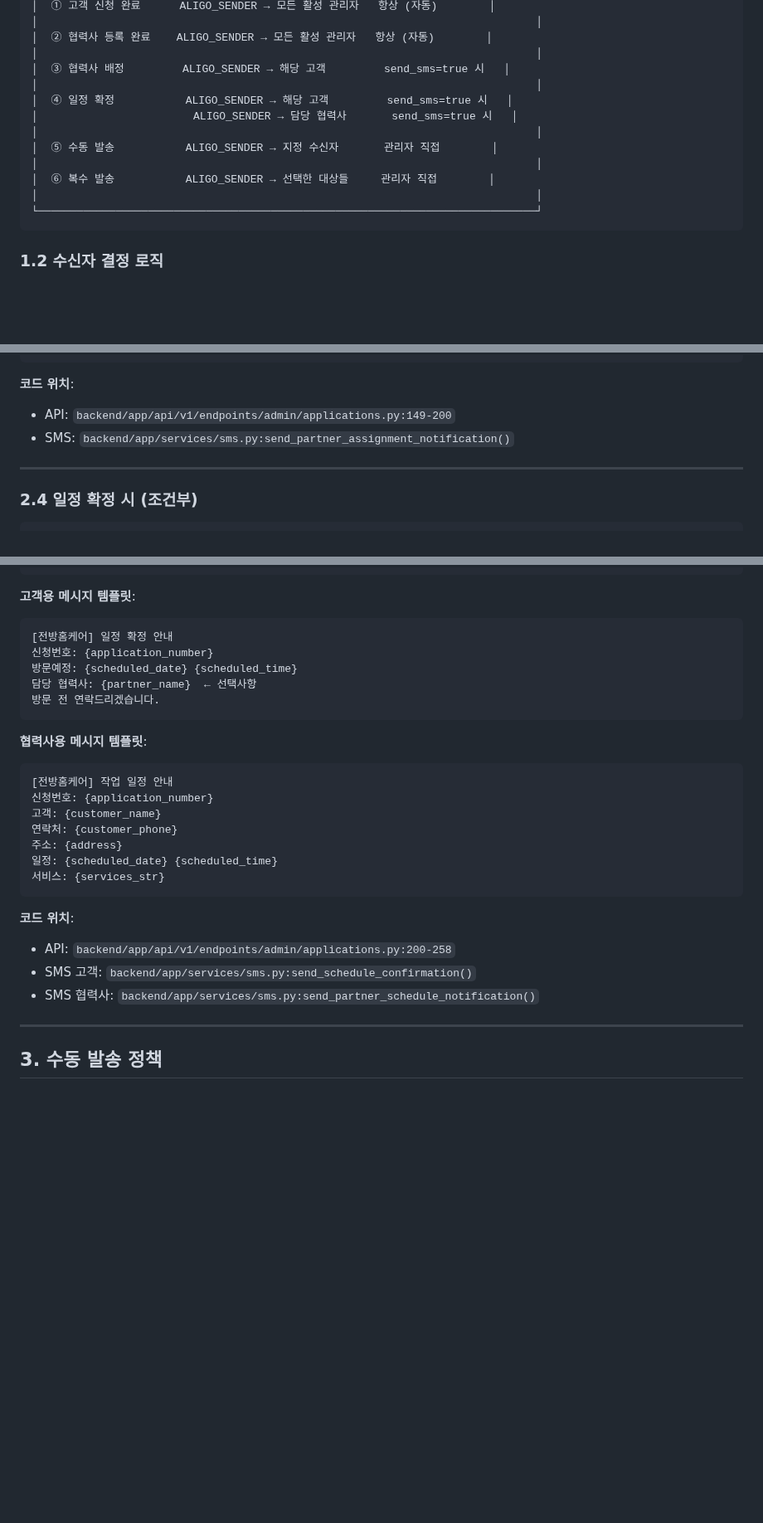
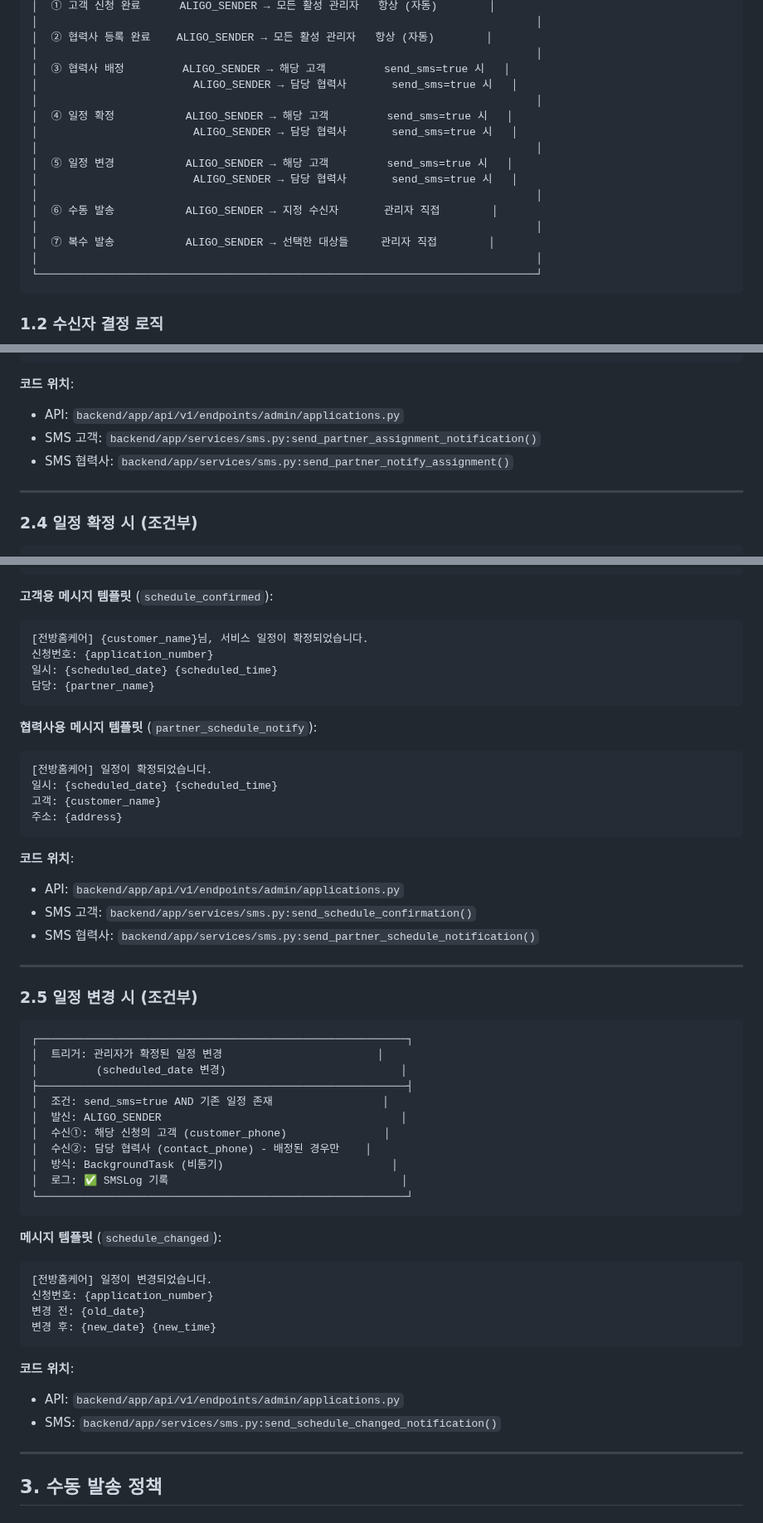
Before and after one commit to IT7KR/jeonbang_homecare, a Markdown page: docs/SMS_POLICY.md, 3 parts joined by grey strips. Shown at 83% size. Drawn GitHub-style; blank space fills up the shorter version.

````diff
--- a/docs/SMS_POLICY.md
+++ b/docs/SMS_POLICY.md
@@ -21,13 +21,17 @@
 │  ② 협력사 등록 완료    ALIGO_SENDER → 모든 활성 관리자   항상 (자동)        │
 │                                                                             │
 │  ③ 협력사 배정         ALIGO_SENDER → 해당 고객         send_sms=true 시   │
+│                        ALIGO_SENDER → 담당 협력사       send_sms=true 시   │
 │                                                                             │
 │  ④ 일정 확정           ALIGO_SENDER → 해당 고객         send_sms=true 시   │
 │                        ALIGO_SENDER → 담당 협력사       send_sms=true 시   │
 │                                                                             │
-│  ⑤ 수동 발송           ALIGO_SENDER → 지정 수신자       관리자 직접        │
+│  ⑤ 일정 변경           ALIGO_SENDER → 해당 고객         send_sms=true 시   │
+│                        ALIGO_SENDER → 담당 협력사       send_sms=true 시   │
 │                                                                             │
-│  ⑥ 복수 발송           ALIGO_SENDER → 선택한 대상들     관리자 직접        │
+│  ⑥ 수동 발송           ALIGO_SENDER → 지정 수신자       관리자 직접        │
+│                                                                             │
+│  ⑦ 복수 발송           ALIGO_SENDER → 선택한 대상들     관리자 직접        │
 │                                                                             │
 └─────────────────────────────────────────────────────────────────────────────┘
 ```
@@ -128,8 +143,9 @@
 ```
 
 **코드 위치**:
-- API: `backend/app/api/v1/endpoints/admin/applications.py:149-200`
-- SMS: `backend/app/services/sms.py:send_partner_assignment_notification()`
+- API: `backend/app/api/v1/endpoints/admin/applications.py`
+- SMS 고객: `backend/app/services/sms.py:send_partner_assignment_notification()`
+- SMS 협력사: `backend/app/services/sms.py:send_partner_notify_assignment()`
 
 ---
 
@@ -149,30 +165,56 @@
 └─────────────────────────────────────────────────────────┘
 ```
 
-**고객용 메시지 템플릿**:
+**고객용 메시지 템플릿** (`schedule_confirmed`):
 ```
-[전방홈케어] 일정 확정 안내
+[전방홈케어] {customer_name}님, 서비스 일정이 확정되었습니다.
 신청번호: {application_number}
-방문예정: {scheduled_date} {scheduled_time}
-담당 협력사: {partner_name}  ← 선택사항
-방문 전 연락드리겠습니다.
+일시: {scheduled_date} {scheduled_time}
+담당: {partner_name}
 ```
 
-**협력사용 메시지 템플릿**:
+**협력사용 메시지 템플릿** (`partner_schedule_notify`):
 ```
-[전방홈케어] 작업 일정 안내
-신청번호: {application_number}
+[전방홈케어] 일정이 확정되었습니다.
+일시: {scheduled_date} {scheduled_time}
 고객: {customer_name}
-연락처: {customer_phone}
 주소: {address}
-일정: {scheduled_date} {scheduled_time}
-서비스: {services_str}
 ```
 
 **코드 위치**:
-- API: `backend/app/api/v1/endpoints/admin/applications.py:200-258`
+- API: `backend/app/api/v1/endpoints/admin/applications.py`
 - SMS 고객: `backend/app/services/sms.py:send_schedule_confirmation()`
 - SMS 협력사: `backend/app/services/sms.py:send_partner_schedule_notification()`
+
+---
+
+### 2.5 일정 변경 시 (조건부)
+
+```
+┌─────────────────────────────────────────────────────────┐
+│  트리거: 관리자가 확정된 일정 변경                        │
+│         (scheduled_date 변경)                           │
+├─────────────────────────────────────────────────────────┤
+│  조건: send_sms=true AND 기존 일정 존재                 │
+│  발신: ALIGO_SENDER                                     │
+│  수신①: 해당 신청의 고객 (customer_phone)               │
+│  수신②: 담당 협력사 (contact_phone) - 배정된 경우만    │
+│  방식: BackgroundTask (비동기)                          │
+│  로그: ✅ SMSLog 기록                                    │
+└─────────────────────────────────────────────────────────┘
+```
+
+**메시지 템플릿** (`schedule_changed`):
+```
+[전방홈케어] 일정이 변경되었습니다.
+신청번호: {application_number}
+변경 전: {old_date}
+변경 후: {new_date} {new_time}
+```
+
+**코드 위치**:
+- API: `backend/app/api/v1/endpoints/admin/applications.py`
+- SMS: `backend/app/services/sms.py:send_schedule_changed_notification()`
 
 ---
 
````
Also changed, not shown: other parts of docs/SMS_POLICY.md (+49 -26 lines).
